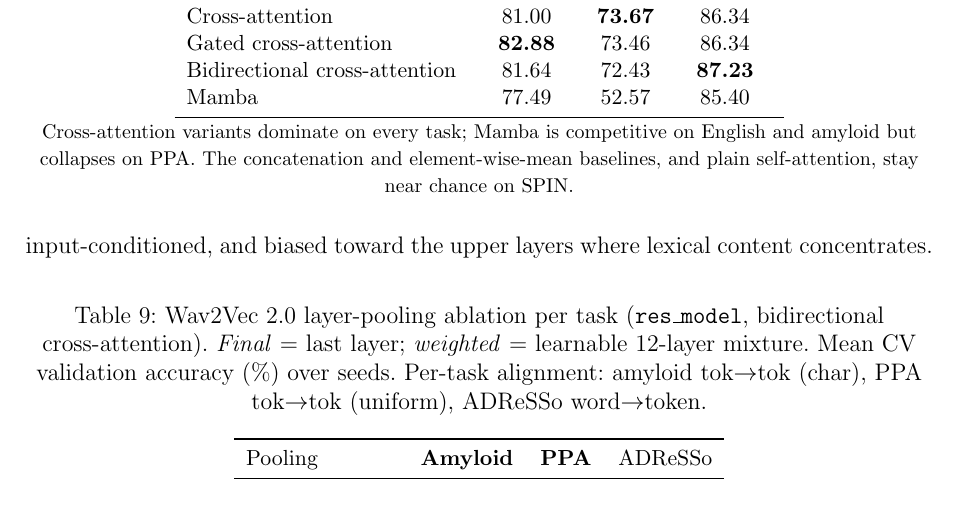
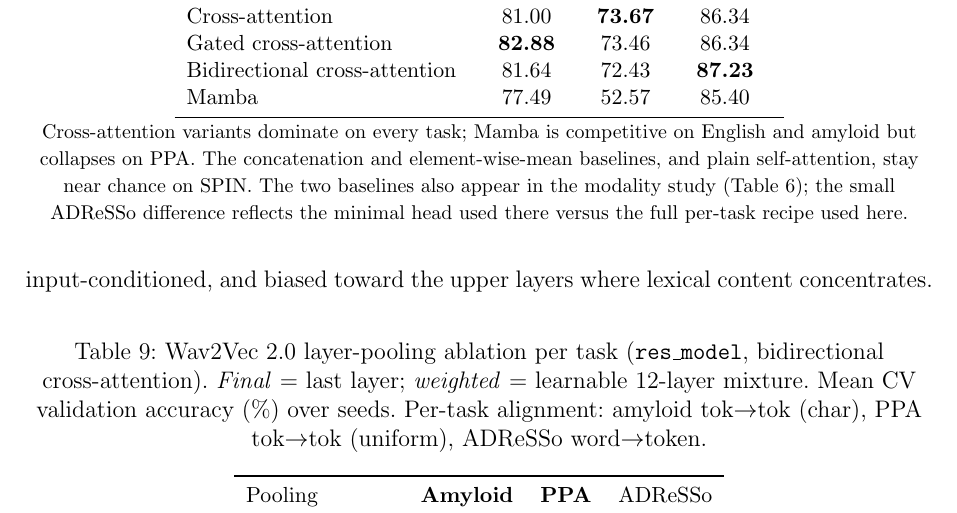
Before and after one commit to estevE11/tfm-doc, a LaTeX document (main.tex, which reads result.tex): part of page 37 of 48, cut so that both start at the same text. Compiled offline with pdfLaTeX.

Commit message:
Results: cross-reference concat/mean baselines between the two tables
The concatenation and element-wise-mean rows appear in both the modality
and fusion tables, with a small ADReSSo difference (minimal head vs full
recipe) that looked like a transcription error. Add a footnote note to
the fusion table pointing to the modality table and explaining the gap.
Compiles clean (48 pages).

Co-Authored-By: Claude Opus 4.8 <noreply@anthropic.com>

```diff
--- a/result.tex
+++ b/result.tex
@@ -174,7 +174,7 @@ Mamba                         & 77.49 & 52.57 & 85.40 \\
 \end{tabular}
 
 \vspace{2pt}
-{\footnotesize Cross-attention variants dominate on every task; Mamba is competitive on English and amyloid but collapses on PPA. The concatenation and element-wise-mean baselines, and plain self-attention, stay near chance on SPIN.}
+{\footnotesize Cross-attention variants dominate on every task; Mamba is competitive on English and amyloid but collapses on PPA. The concatenation and element-wise-mean baselines, and plain self-attention, stay near chance on SPIN. The two baselines also appear in the modality study (Table~\ref{tab:res_modality}); the small ADReSSo difference reflects the minimal head used there versus the full per-task recipe used here.}
 \end{table}
 
 \subsubsection{Wav2Vec Layer Pooling and the Layer Mixer}
```
Also changed, not shown: 1 other file.
